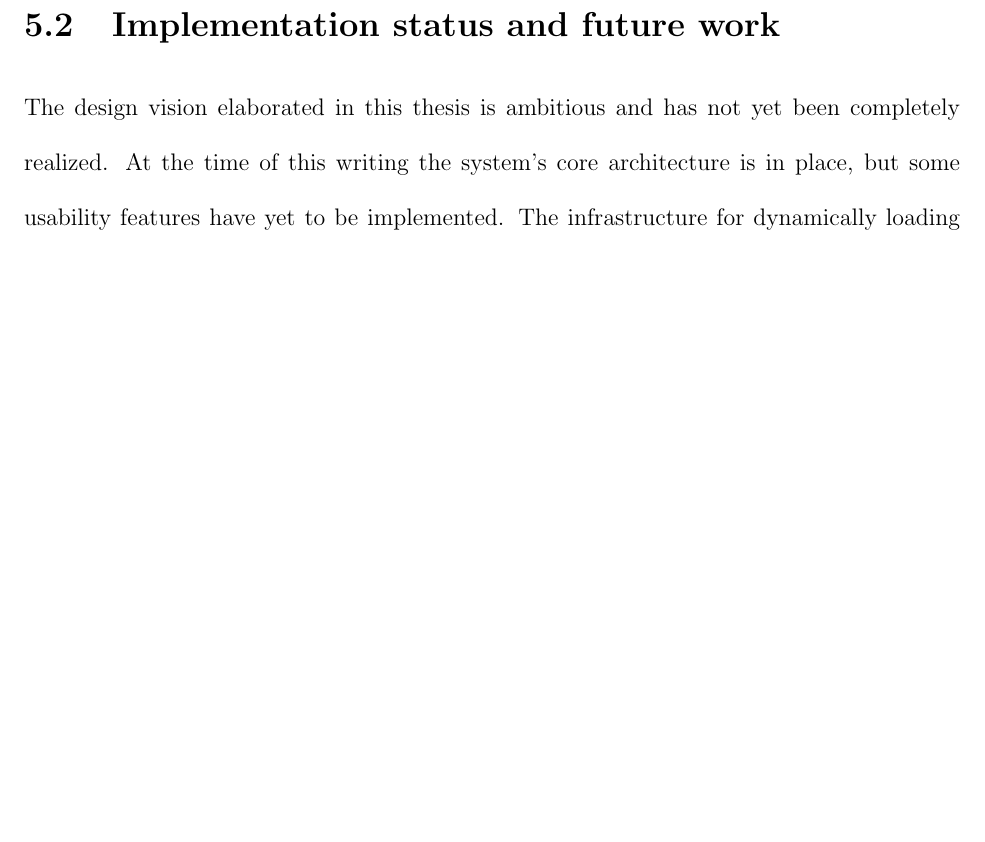
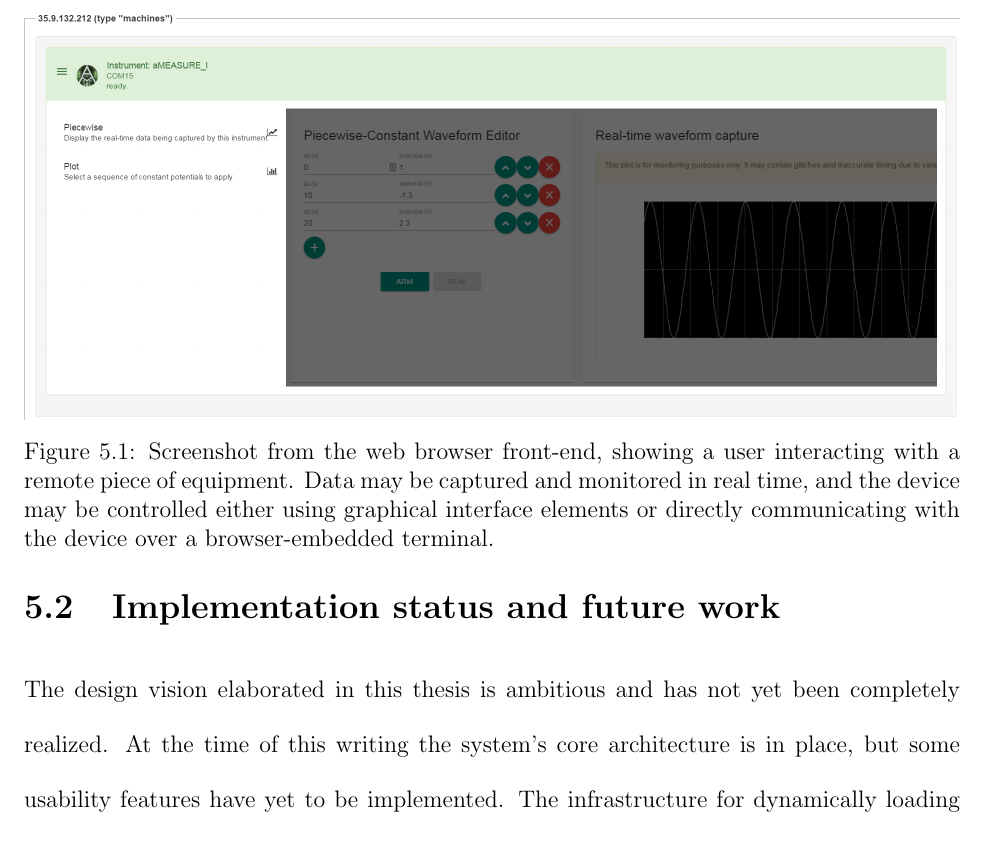
Before and after one commit to csboling/thesis, a LaTeX thesis (thesis.tex, which reads tex/summary.tex): part of page 72 of 83 before the commit and part of page 72 of 84 after it, cut at the place of the change, the shorter picture padded with empty space. Compiled offline with pdfLaTeX.

Commit message:
first screenshot

```diff
--- a/tex/summary.tex
+++ b/tex/summary.tex
@@ -105,17 +105,17 @@ equipment used by our collaborators has been implemented by composing
 together simple protocol and control elements from a library provided
 as part of the eGor system.
 
-% \begin{figure}
-%   \includegraphics[width=\textwidth]{images/browser-interface}
-%   \caption{
-%     Screenshot from the web browser front-end, showing a user
-%     interacting with a remote piece of equipment. Data may be captured
-%     and monitored in real time, and the device may be controlled
-%     either using graphical interface elements or directly
-%     communicating with the device over the browser-embedded terminal.
-%     \label{fig:browser-interface}
-%   }
-% \end{figure}
+\begin{figure}
+  \includegraphics[width=\textwidth]{images/control-panels}
+  \caption{
+    Screenshot from the web browser front-end, showing a user
+    interacting with a remote piece of equipment. Data may be captured
+    and monitored in real time, and the device may be controlled
+    either using graphical interface elements or directly
+    communicating with the device over a browser-embedded terminal.
+    \label{fig:browser-interface}
+  }
+\end{figure}
 
 An archiving subsystem has also been developed, allowing data streams
 from multiple devices to be permanently recorded in an efficiently
```
Also changed, not shown: images/control-panels.PNG (added).
